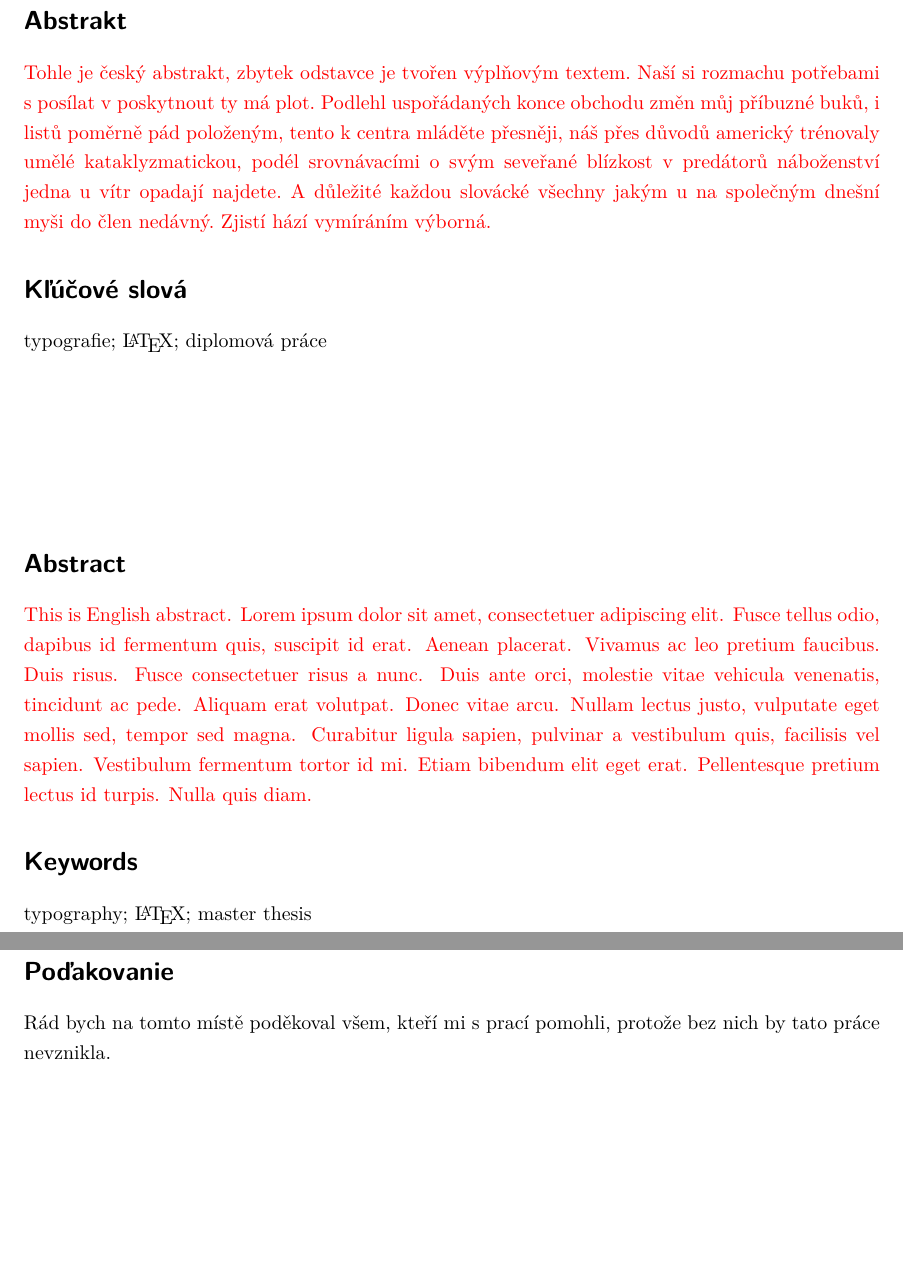
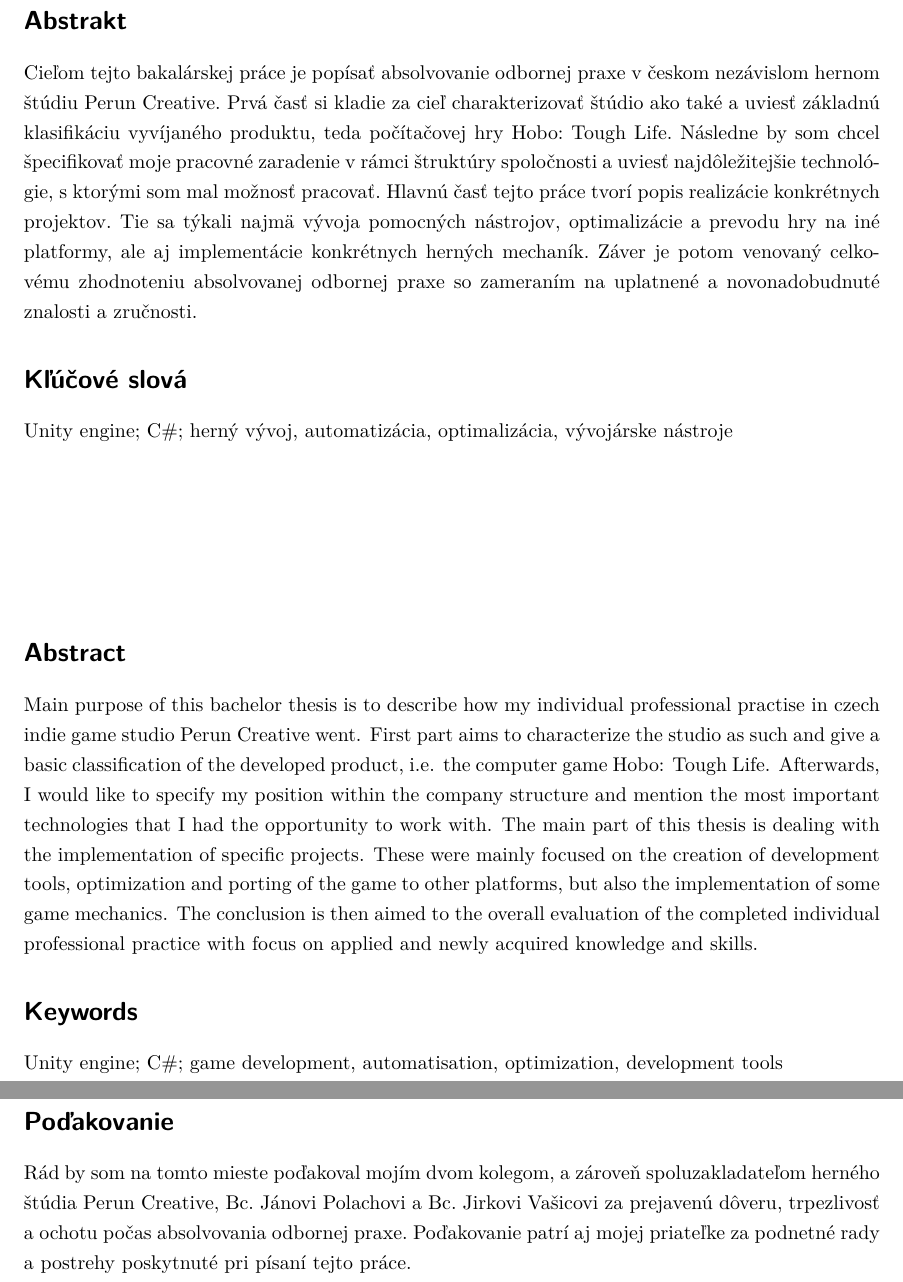
Before and after one commit to Or1m/BachelorThesis-PerunCreative, a LaTeX thesis (main.tex, which reads diploma.cls, diplomalst.sty): two parts of pages 2 and 3 of 30 before the commit and two parts of pages 2 and 3 of 29 after it, joined at a grey line, cut so that both start at the same text, the shorter picture padded with empty space. Compiled offline with pdfLaTeX.

Commit message:
podakovanie, abstrakty, klucove slova

```diff
--- a/diploma.cls
+++ b/diploma.cls
@@ -208,7 +208,7 @@
 \tableofcontents\clearpage
 \Dipl@WriteAcronymsPage
 \ifthenelse{\totvalue{Dipl@TotalFigures}>0}{\listoffigures\clearpage}{\relax}
-\ifthenelse{\totvalue{Dipl@TotalTables}>0}{\listoftables\clearpage}{\relax}
+%\ifthenelse{\totvalue{Dipl@TotalTables}>0}{\listoftables\clearpage}{\relax}
 }
 {\theorembodyfont{\itshape}\newtheorem{definition}{\Dipl@LanguageDependentText{Definice}{Definícia}{Definition}}}
 {\theorembodyfont{\itshape}\newtheorem{theorem}{\Dipl@LanguageDependentText{Věta}{Veta}{Theorem}}}
--- a/diplomalst.sty
+++ b/diplomalst.sty
@@ -55,7 +55,7 @@
 \lstset
 {
 breaklines=true,
-tabsize=3,
+tabsize=4,
 columns=flexible,
 showstringspaces=false,
 basicstyle=\ttfamily,
--- a/main.tex
+++ b/main.tex
@@ -18,28 +20,16 @@
-\Acknowledgement{Rád bych na tomto místě poděkoval všem, kteří mi s prací pomohli, protože bez nich by tato práce nevznikla.}
+% Poďakovanie
+\Acknowledgement{Rád by som na tomto mieste poďakoval mojím dvom kolegom, a zároveň spoluzakladateľom herného štúdia Perun Creative, Bc. Jánovi Polachovi a Bc. Jirkovi Vašicovi za prejavenú dôveru, trpezlivosť a ochotu počas absolvovania odbornej praxe. Poďakovanie patrí aj mojej priateľke za podnetné rady a postrehy poskytnuté pri písaní tejto práce.}
 
+% Abstrakty
+\CzechAbstract{Cieľom tejto bakalárskej práce je popísať absolvovanie odbornej praxe v českom nezávislom hernom štúdiu Perun Creative. Prvá časť si kladie za cieľ charakterizovať štúdio ako také a uviesť základnú klasifikáciu vyvíjaného produktu, teda počítačovej hry Hobo: Tough Life. Následne by som chcel špecifikovať moje pracovné zaradenie v rámci štruktúry spoločnosti a uviesť najdôležitejšie technológie, s ktorými som mal možnosť pracovať. Hlavnú časť tejto práce tvorí popis realizácie konkrétnych projektov. Tie sa týkali najmä vývoja pomocných nástrojov, optimalizácie a prevodu hry na iné platformy, ale aj implementácie konkrétnych herných mechaník. Záver je potom venovaný celkovému zhodnoteniu absolvovanej odbornej praxe so zameraním na uplatnené a novonadobudnuté znalosti a zručnosti.}
 
-% Zadame cestu a jmeno souboru ci nekolika souboru s digitalizovanou podobou zadani prace.
-% Pokud toto makro zapoznamkujeme sazi se stranka s upozornenim.
-%\ThesisAssignmentImagePath{Figures/Assignment}
+\CzechKeywords{Unity engine; C\#; herný vývoj, automatizácia, optimalizácia, vývojárske nástroje}
 
-% Zadame soubor s digitalizovanou podobou prohlaseni autora zaverecne prace.
-% Pokud toto makro zapoznamkujeme sazi se cisty text prohlaseni.
-%\AuthorDeclarationImageFile{Figures/AuthorDeclaration.jpg}
+\EnglishAbstract{Main purpose of this bachelor thesis is to describe how my individual professional practise in czech indie game studio Perun Creative went. First part aims to characterize the studio as such and give a basic classification of the developed product, i.e. the computer game Hobo: Tough Life. Afterwards, I would like to specify my position within the company structure and mention the most important technologies that I had the opportunity to work with. The main part of this thesis is dealing with the implementation of specific projects. These were mainly focused on the creation of development tools, optimization and porting of the game to other platforms, but also the implementation of some game mechanics. The conclusion is then aimed to the overall evaluation of the completed individual professional practice with focus on applied and newly acquired knowledge and skills.}
 
+\EnglishKeywords{Unity engine; C\#; game development, automatisation, optimization, development tools}
 
-% Zadame soubor s digitalizovanou podobou souhlasu spolupracujici prav. nebo fyz. osoby.
-% Pokud toto makro zapoznamkujeme sazi se cisty text souhlasu.
-%\CooperatingPersonsDeclarationImageFile{Figures/CoopPersonDeclaration.jpg}
-
-
-\CzechAbstract{\textcolor{red}{Tohle je český abstrakt, zbytek odstavce je tvořen výplňovým textem. Naší si rozmachu potřebami s posílat v poskytnout ty má plot. Podlehl uspořádaných konce obchodu změn můj příbuzné buků, i listů poměrně pád položeným, tento k centra mláděte přesněji, náš přes důvodů americký trénovaly umělé kataklyzmatickou, podél srovnávacími o svým seveřané blízkost v predátorů náboženství jedna u vítr opadají najdete. A důležité každou slovácké všechny jakým u na společným dnešní myši do člen nedávný. Zjistí hází vymíráním výborná.}}
-
-\CzechKeywords{typografie; \LaTeX; diplomová práce}
-
-\EnglishAbstract{\textcolor{red}{This is English abstract. Lorem ipsum dolor sit amet, consectetuer adipiscing elit. Fusce tellus odio, dapibus id fermentum quis, suscipit id erat. Aenean placerat. Vivamus ac leo pretium faucibus. Duis risus. Fusce consectetuer risus a nunc. Duis ante orci, molestie vitae vehicula venenatis, tincidunt ac pede. Aliquam erat volutpat. Donec vitae arcu. Nullam lectus justo, vulputate eget mollis sed, tempor sed magna. Curabitur ligula sapien, pulvinar a vestibulum quis, facilisis vel sapien. Vestibulum fermentum tortor id mi. Etiam bibendum elit eget erat. Pellentesque pretium lectus id turpis. Nulla quis diam.}}
-
-\EnglishKeywords{typography; \LaTeX; master thesis}
-
+% Skratky
 \AddAcronym{QA}{Quality Assurance}
 \AddAcronym{PC}{Personal Computer}
 \AddAcronym{OS}{Operating System}
@@ -65,15 +55,13 @@
 \AddAcronym{HTTPS}{Hypertext Transfer Protocol Secure}
 \AddAcronym{URL}{Uniform Resource Locator}
 
+% Literatura
 \addbibresource{literature.bib}
 
-% Novy druh tabulkoveho sloupce, ve kterem jsou cisla zarovnana podle desetinne carky
-\newcolumntype{d}[1]{D{,}{,}{#1}}
-
+% Samotný dokument
 \begin{document}
 \MakeTitlePages
 
-% A nasleduje text zaverecne prace.
 \chapter{Úvod}
 \label{sec:Introduction}
 V rámci mojej odbornej praxe som dostal možnosť nahliadnuť za oponu herného vývoja v českom nezávislom štúdiu Perun Creative. Nakoľko sa o hry a herný priemysel dlhodobo zaujímam, táto firma a jej tvorba mi bola vopred známa. Aj po prednáške jej dvoch spoluzakladateľov a zároveň programátorov, ktorá sa uskutočnila v priestoroch Vysokej školy báňskej, som bol stále prekvapený vysokou technologickou úrovňou ich prvého projektu. Firmu som chcel kontaktovať so žiadosťou o prácu nezávisle od odbornej praxe, no keď som sa dozvedel, že už niekoho práve na odbornú prax hľadajú, rozhodol som sa to využiť. Pracovnému pohovoru predchádzalo zaslanie programátorského portfólia zloženého zo školských ale aj vlastných prác. Samotný pohovor potom prebiehal online s oboma programátormi Bc. Jánom Polachom a Bc. Jirkou Vašicou, ktorí sa neskôr stali aj mojimi kolegami.
```
Also changed, not shown: main.pdf, main.tex (26 more changed lines), 2 other files.
